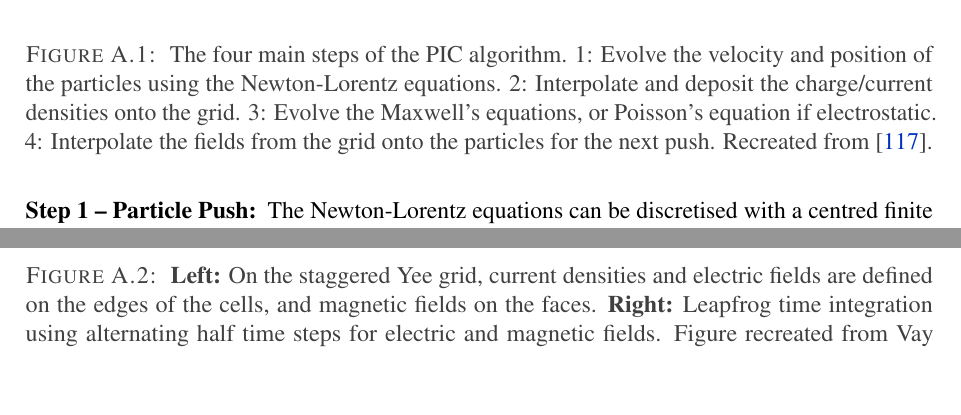
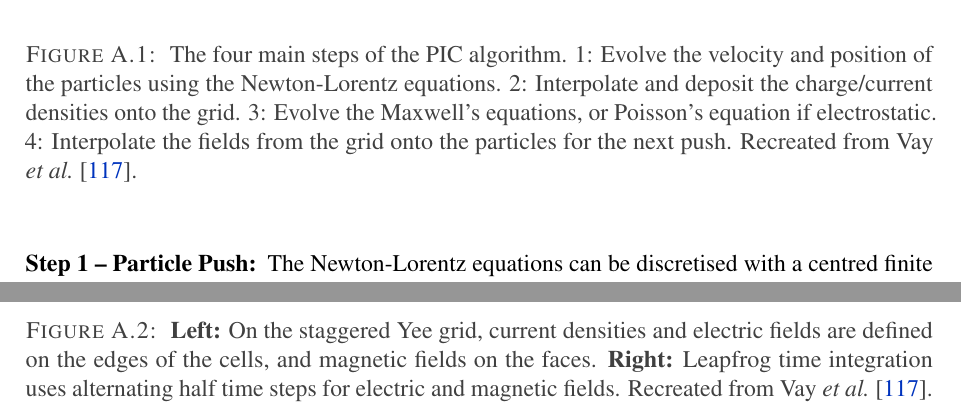
Before and after one commit to vkbo/PhD-Thesis, a LaTeX thesis (Tex/PhD.tex, which reads Tex/appendices/apxPIC.tex): two parts of pages 86 and 87 of 108 before the commit and two parts of pages 86 and 88 of 108 after it, joined at a grey line, cut so that both start at the same text, the shorter picture padded with empty space. Compiled offline with pdfLaTeX.

Commit message:
Updated the EMF Solver figure again.

```diff
--- a/Tex/appendices/apxPIC.tex
+++ b/Tex/appendices/apxPIC.tex
@@ -45,12 +45,14 @@ The charge density $\rho$ and current density $\vec{J}$ are interpolated onto th
 \begin{figure}[hbt]
     \centering
     \includegraphics[width=0.7\linewidth]{figures/PIC-Diagram}
-    \caption{\label{Fig:PIC} The four main steps of the PIC algorithm.
-    1: Evolve the velocity and position of the particles using the Newton-Lorentz equations.
-    2: Interpolate and deposit the charge/current densities onto the grid.
-    3: Evolve the Maxwell's equations, or Poisson's equation if electrostatic.
-    4: Interpolate the fields from the grid onto the particles for the next push.
-    Recreated from \cite{vay:2016}.}
+    \caption{\label{Fig:PIC}
+        The four main steps of the PIC algorithm.
+        1: Evolve the velocity and position of the particles using the Newton-Lorentz equations.
+        2: Interpolate and deposit the charge/current densities onto the grid.
+        3: Evolve the Maxwell's equations, or Poisson's equation if electrostatic.
+        4: Interpolate the fields from the grid onto the particles for the next push.
+        Recreated from Vay \etal~\cite{vay:2016}.
+    }
 \end{figure}
 
 \begin{description}
@@ -92,8 +94,8 @@ The charge density $\rho$ and current density $\vec{J}$ are interpolated onto th
     \includegraphics[width=0.75\linewidth]{figures/EMFSolver}
     \caption{\label{Fig:PIC:EMF}
         \textbf{Left:} On the staggered Yee grid, current densities and electric fields are defined on the edges of the cells, and magnetic fields on the faces.
-        \textbf{Right:} Leapfrog time integration using alternating half time steps for electric and magnetic fields.
-        Figure recreated from Vay \etal~\cite{vay:2016}.
+        \textbf{Right:} Leapfrog time integration uses alternating half time steps for electric and magnetic fields.
+        Recreated from Vay \etal~\cite{vay:2016}.
     }
 \end{figure}
 
```
Also changed, not shown: Tex/chapters/chSimulationSetup.tex (+1 -1 lines), Illustrations/EMF-Solver-Edited.svg, Tex/figures/EMFSolver.pdf.
